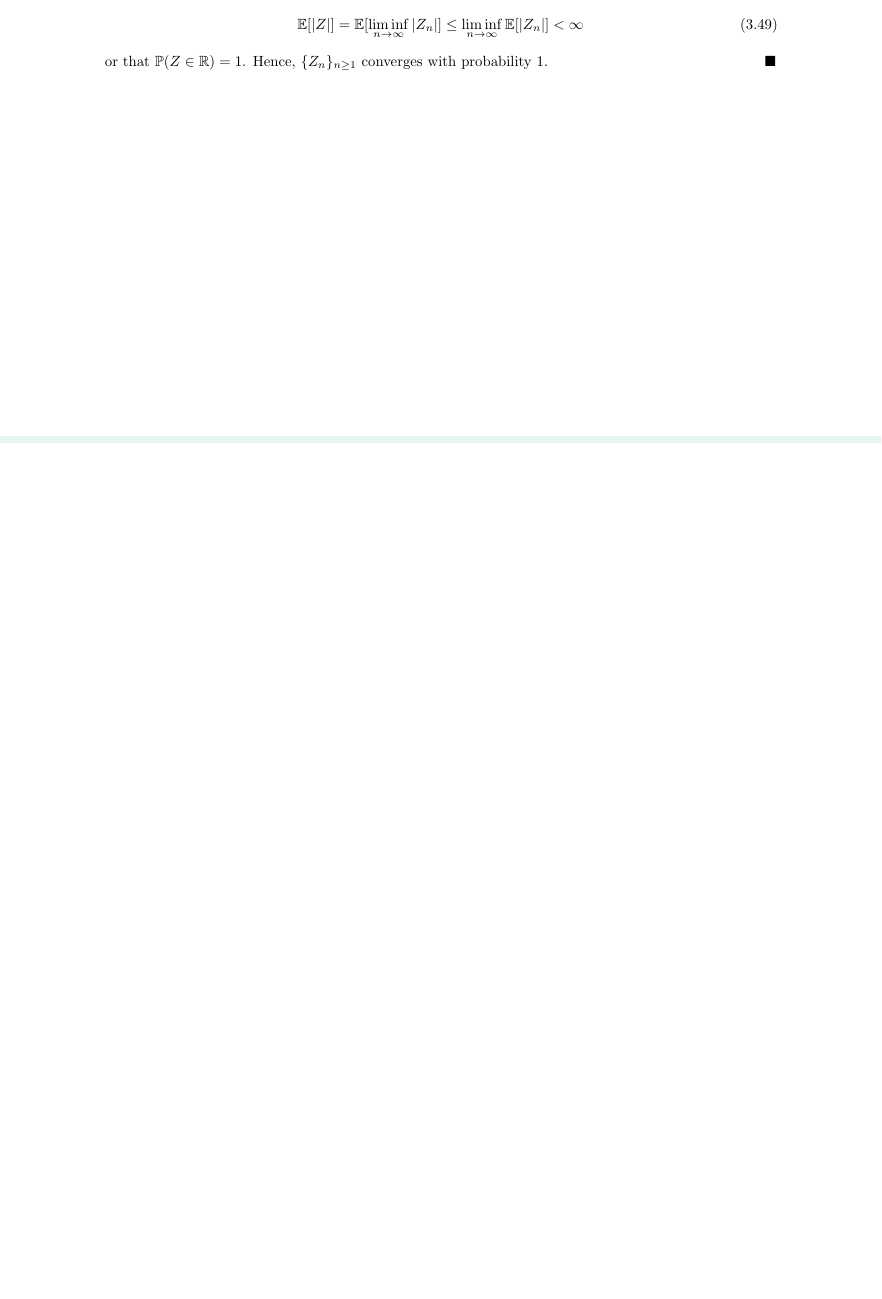
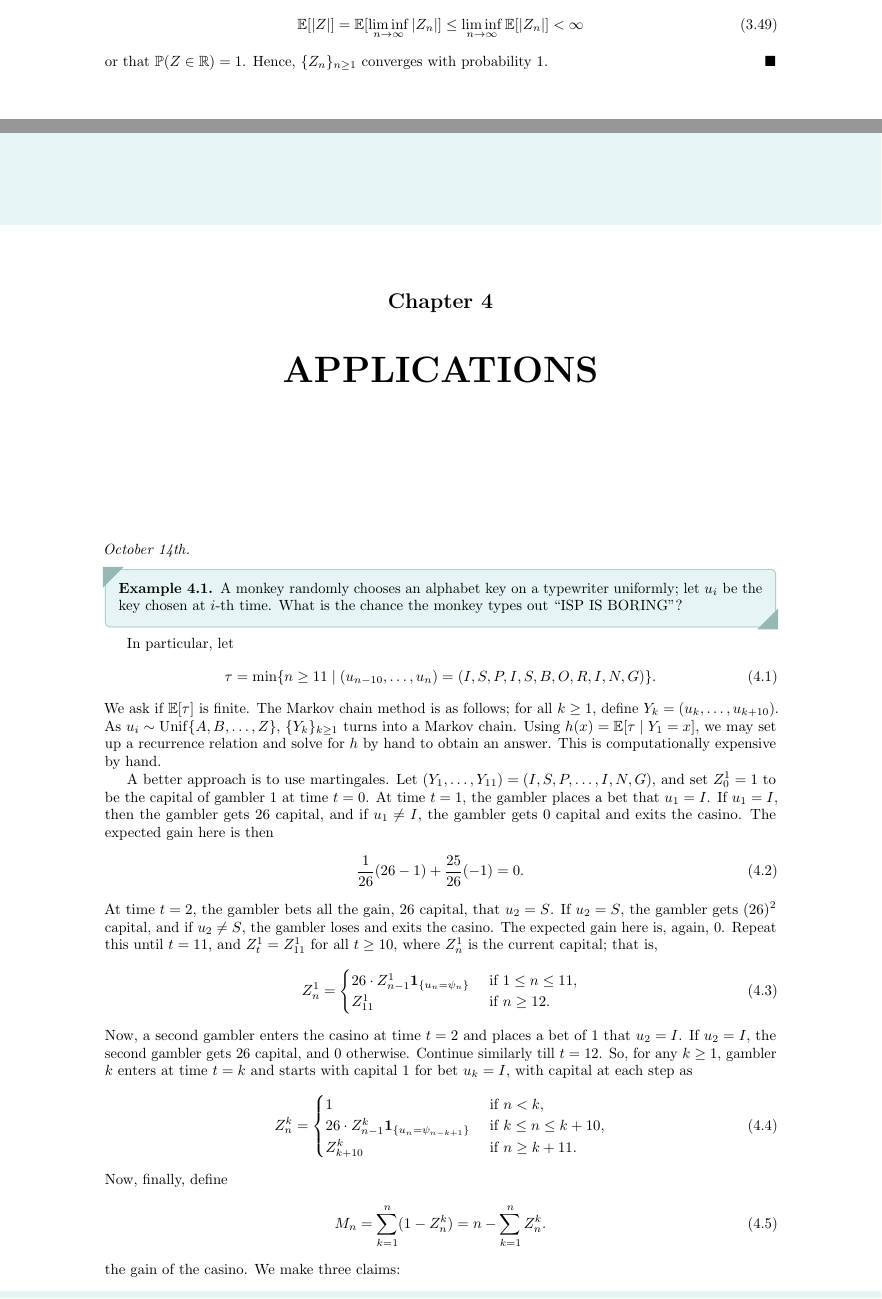
Before and after one commit to MaxMight01/ISI_Fifth_Semester, a LaTeX thesis (subjects/Introduction_to_Stochastic_Processes/stoch_pro.tex, which reads subjects/Introduction_to_Stochastic_Processes/chapters/ch04.tex): part of page 27 of 29 before the commit and two parts of pages 27 and 29 of 33 after it, the two joined at a grey line, cut so that both start at the same text, the shorter picture padded with empty space. The pictures show the PDF file subjects/Introduction_to_Stochastic_Processes/stoch_pro.pdf that the author committed with the source.

Commit message:
STOCH_PRO, Oct 14th

```diff
--- /dev/null
+++ b/subjects/Introduction_to_Stochastic_Processes/chapters/ch04.tex
@@ -0,0 +1,74 @@
+\chapter{APPLICATIONS}
+
+
+% \section{Markov Chains}
+\textit{October 14th.}
+
+\begin{example}
+    A monkey randomly chooses an alphabet key on a typewriter uniformly; let $u_{i}$ be the key chosen at $i$-th time. What is the chance the monkey types out ``ISP IS BORING''?
+\end{example}
+In particular, let
+\begin{align}
+    \tau = \min\{n \geq 11 \mid (u_{n-10},\ldots,u_{n}) = (I,S,P,I,S,B,O,R,I,N,G)\}.
+\end{align}
+We ask if $\E[\tau]$ is finite. The Markov chain method is as follows; for all $k \geq 1$, define $Y_{k} = (u_{k},\ldots,u_{k+10})$. As $u_{i} \sim \Unif\{A,B,\ldots,Z\}$, $\{Y_{k}\}_{k \geq 1}$ turns into a Markov chain. Using $h(x) = \E[\tau \mid Y_{1} = x]$, we may set up a recurrence relation and solve for $h$ by hand to obtain an answer. This is computationally expensive by hand.
+
+A better approach is to use martingales. Let $(Y_{1},\ldots,Y_{11}) = (I,S,P,\ldots,I,N,G)$, and set $Z_{0}^{1} = 1$ to be the capital of gambler $1$ at time $t = 0$. At time $t = 1$, the gambler places a bet that $u_{1} = I$. If $u_{1} = I$, then the gambler gets $26$ capital, and if $u_{1} \neq I$, the gambler gets $0$ capital and exits the casino. The expected gain here is then
+\begin{align}
+    \frac{1}{26}(26-1) + \frac{25}{26}(-1) = 0.
+\end{align}
+At time $t = 2$, the gambler bets all the gain, $26$ capital, that $u_{2} = S$. If $u_{2} = S$, the gambler gets $(26)^{2}$ capital, and if $u_{2} \neq S$, the gambler loses and exits the casino. The expected gain here is, again, $0$. Repeat this until $t = 11$, and $Z_{t}^{1} = Z_{11}^{1}$ for all $t \geq 10$, where $Z_{n}^{1}$ is the current capital; that is,
+\begin{align}
+    Z_{n}^{1} = \begin{cases}
+        26 \cdot Z_{n-1}^{1} \1_{\{u_{n} = \psi_{n}\}} &\text{ if } 1 \leq n \leq 11,\\
+        Z_{11}^{1} &\text{ if } n \geq 12.
+    \end{cases}
+\end{align}
+Now, a second gambler enters the casino at time $t = 2$ and places a bet of $1$ that $u_{2} = I$. If $u_{2} = I$, the second gambler gets $26$ capital, and $0$ otherwise. Continue similarly till $t = 12$. So, for any $k \geq 1$, gambler $k$ enters at time $t = k$ and starts with capital $1$ for bet $u_{k} = I$, with capital at each step as
+\begin{align}
+    Z_{n}^{k} = \begin{cases}
+        1 &\text{ if } n < k,\\
+        26 \cdot Z_{n-1}^{k} \1_{\{u_{n}=\psi_{n-k+1}\}} &\text{ if } k \leq n \leq k+10,\\
+        Z_{k+10}^{k} &\text{ if } n \geq k + 11.
+    \end{cases}
+\end{align}
+Now, finally, define
+\begin{align}
+    M_{n} = \sum_{k=1}^{n}(1-Z_{n}^{k}) = n - \sum_{k=1}^{n}Z_{n}^{k}.
+\end{align}
+the gain of the casino. We make three claims:
+\begin{enumerate}
+    \item $(M_{n})_{n \geq 1}$ is a martingale.
+    \item $\tau$ is a stopping time for this martingale.
+    \item The OST applies.
+\end{enumerate}
+To show $(M_{n})_{n \geq 1}$ is a martingale, we first have
+\begin{align}
+    \abs{M_{n}} \leq n + n(26)^{11} < \infty,
+\end{align}
+so they are integrable. Moreover,
+\begin{align}
+    \E[M_{n} \mid M_{n-1},\ldots,M_{1}] &= n - \E\left[ \sum_{k=1}^{n-11} Z_{n-1}^{k} + \sum_{k=n-10}^{n}26 \cdot Z_{n-1}^{k} \1_{\{u_{n}=\psi_{n-k+1}\}} \mid u_{n-1},\ldots,u_{1} \right] \notag \\
+    &= n - \sum_{k=1}^{n-11} Z_{n-1}^{k} + 26\sum_{k=n-10}^{n} Z_{n-1}^{k} \Prob(u_{n} = \psi_{n-k+1}) \notag \\
+    &= n - \sum_{k=1}^{n-11} Z_{n-1}^{k} - \sum_{k=n-10}^{n} Z_{n-1}^{k} = n-1-\sum_{k=1}^{n-1}Z_{n-1}^{k} = M_{n-1},
+\end{align}
+showing that $(M_{n})_{n \geq 1}$ is a martingale. For the second claim, note that $\{\tau \leq n\} = \bigcup_{k=1}^{n}\{(u_{k},\ldots,u_{k+10}) = (I,S,P,\ldots,I,N,G)\} \in \sigma(u_{1},\ldots,u_{n})$, so $\tau$ is a stopping time. Now, $M_{n} = n-\sum_{k=1}^{n} Z_{n}^{k}$, and $\E[M_{1}] = 1 - \E[Z_{1}^{1}] = 0$. Note that $Z_{\tau}^{k} = 0$ for all $k \leq \tau-10$, and $Z_{\tau}^{k} = 0$ for all $\tau-10 < k \leq \tau$ except for $k = \tau-10$, where $Z_{\tau}^{\tau-10} = 26^{11}$. If the OST applies, then $\E[M_{\tau}] = \E[M_{1}] = 0$, so
+\begin{align}
+    \E[\tau] = \E[M_{\tau}] + (26)^{11} = (26)^{11} < \infty.
+\end{align}
+Thus, we are only left to show that the OST applies. If we let $W_{k}$ denote the $k$-th 11-block of $u$'s, then the $W_{k}$'s are independent and identically distributed. If $S$ is the first $k$ such that $W_{k} = (I,S,P,\ldots,I,N,G)$, then $\tau \leq 11S$. But this implies
+\begin{align}
+    \E[\tau] \leq 11\E[S] = 11 \cdot 26^{11} < \infty,
+\end{align}
+so $\tau$ is integrable. Now, the increments in $M_{n}$ are handled as
+\begin{align}
+    \abs{M_{n}-M_{n-1}} &= \abs{\sum_{k=1}^{n-1}(Z_{n-1}^{k}-Z_{n}^{k})-Z_{n}^{n}+1} \leq \abs{\sum_{k=1}^{n-1}(Z_{n-1}^{k}-Z_{n}^{k})} + 25 \notag \\ &\leq 25\sum_{k=n-10}^{n-1}\abs{Z_{n-1}^{k}} + 25 \leq 25(26)^{11}10+25.
+\end{align}
+The OST applies, and we are done.
+
+\begin{example}
+    Let $S_{n}$ be the permutation group on $n$ elements, $S_{n} = \{\sigma: \{1,\ldots,n\} \to \{1,\ldots,n\} \mid \sigma \text{ is bijective}\}$. Let $\pi \in S_{n}$. An increasing subsequence of $\pi$ is a sequence $1 \leq i_{1} < i_{2} < \ldots < i_{k} \leq n$ such that $\pi(i_{1}) < \pi(i_{2}) < \ldots < \pi(i_{k})$. Let $L_{n}(\pi)$ denote the length of the longest increasing subsequence of $\pi$, where $\pi$ is chosen uniformly at random from $S_{n}$. What is the asymptotic behavior of $L_{n} = L_{n}(\pi)$ as $n \to \infty$?
+\end{example}
+
+We show the following theorem.
+\begin{theorem}
@@ -0,0 +96,7 @@
+\begin{align}
+    N_{k} = \sum_{1 \leq i_{1} < \ldots < i_{k} \leq n} \1_{\{\pi(i_{1}) < \ldots < \pi(i_{k})\}}.
+\end{align}
+Then $\E[N_{k}] = \binom{n}{k}\frac{1}{k!}$. Then using Markov's inequality and Stirling's formula gives
+\begin{align}
+    \Prob(L_{n} \geq k) = \Prob(N_{k} \geq 1) \leq \E[N_{k}] = \binom{n}{k} \frac{1}{k!} \implies \E[L_{n}] = \sum_{k=1}^{n} \Prob(L_{n} \geq k) \leq \sum_{k=1}^{\infty} \binom{n}{k} \frac{1}{k!} \leq \sqrt{n}e.
+\end{align}
```
Also changed, not shown: subjects/Introduction_to_Stochastic_Processes/stoch_pro.tex (+1 -0 lines), subjects/Introduction_to_Stochastic_Processes/stoch_pro.pdf, subjects/Introduction_to_Stochastic_Processes/chapters/ch04.tex (46 more changed lines).
